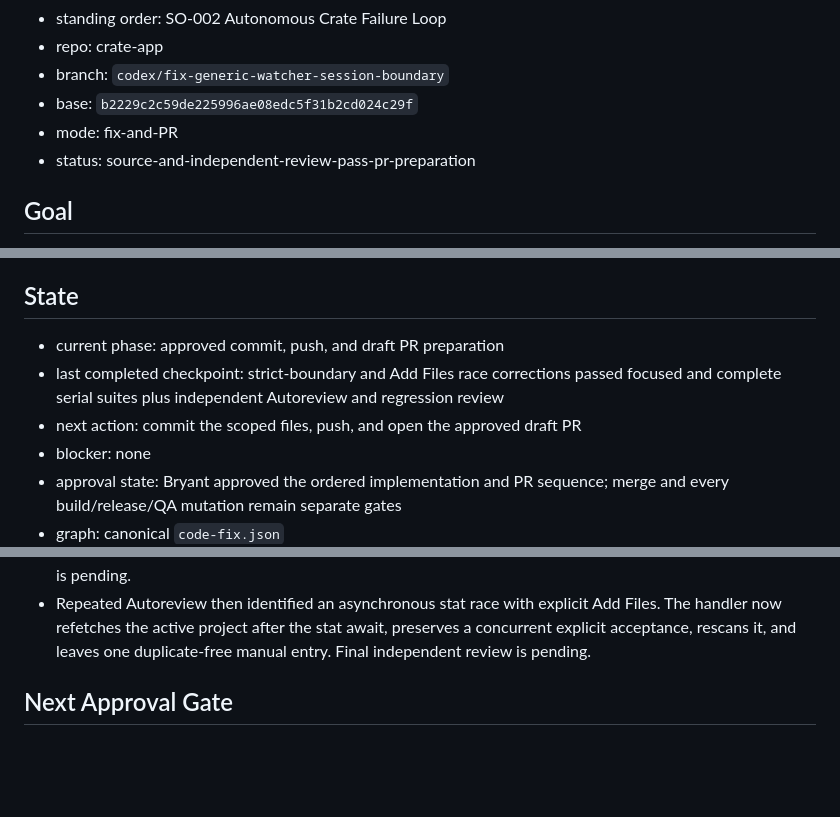
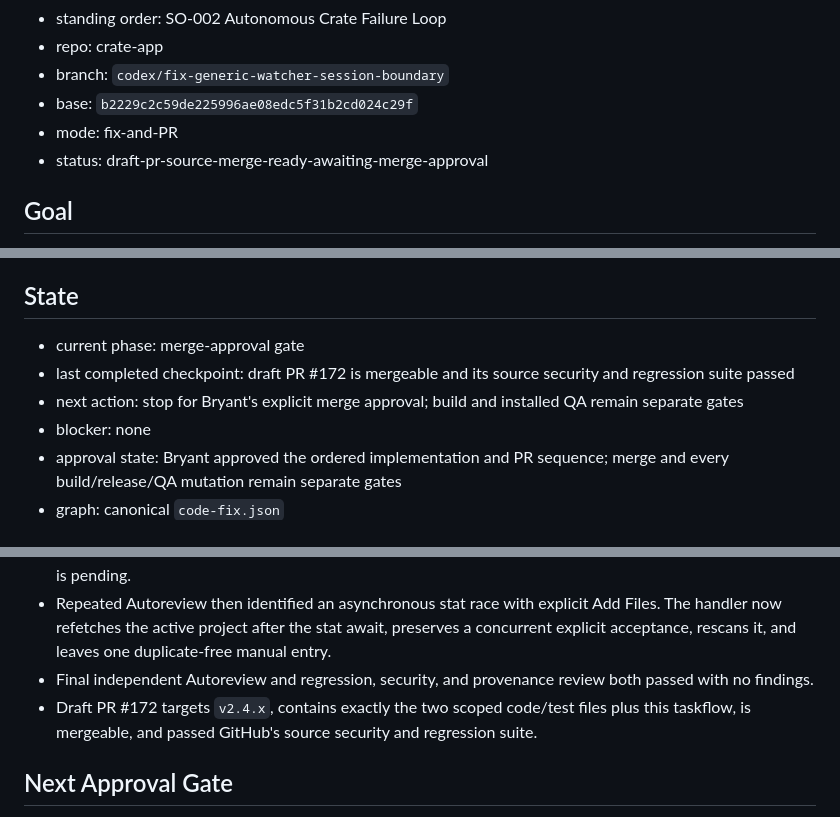
Before and after one commit to bfeintuch123/crate-app, a Markdown page: .codex/taskflows/2026-08-01-generic-watcher-session-boundary.md, 3 parts joined by grey strips. GitHub-like rendering; blank space fills up the shorter version.

Commit message:
Record generic watcher PR readiness

```diff
--- a/.codex/taskflows/2026-08-01-generic-watcher-session-boundary.md
+++ b/.codex/taskflows/2026-08-01-generic-watcher-session-boundary.md
@@ -10,7 +10,7 @@
 - branch: `codex/fix-generic-watcher-session-boundary`
 - base: `b2229c2c59de225996ae08edc5f31b2cd024c29f`
 - mode: fix-and-PR
-- status: source-and-independent-review-pass-pr-preparation
+- status: draft-pr-source-merge-ready-awaiting-merge-approval
 
 ## Goal
 
@@ -65,9 +65,9 @@ Forbidden:
 
 ## State
 
-- current phase: approved commit, push, and draft PR preparation
-- last completed checkpoint: strict-boundary and Add Files race corrections passed focused and complete serial suites plus independent Autoreview and regression review
-- next action: commit the scoped files, push, and open the approved draft PR
+- current phase: merge-approval gate
+- last completed checkpoint: draft PR #172 is mergeable and its source security and regression suite passed
+- next action: stop for Bryant's explicit merge approval; build and installed QA remain separate gates
 - blocker: none
 - approval state: Bryant approved the ordered implementation and PR sequence;
   merge and every build/release/QA mutation remain separate gates
@@ -143,7 +143,12 @@ Forbidden:
 - Repeated Autoreview then identified an asynchronous stat race with explicit
   Add Files. The handler now refetches the active project after the stat await,
   preserves a concurrent explicit acceptance, rescans it, and leaves one
-  duplicate-free manual entry. Final independent review is pending.
+  duplicate-free manual entry.
+- Final independent Autoreview and regression, security, and provenance review
+  both passed with no findings.
+- Draft PR #172 targets `v2.4.x`, contains exactly the two scoped code/test files
+  plus this taskflow, is mergeable, and passed GitHub's source security and
+  regression suite.
 
 ## Next Approval Gate
 
```
Also changed, not shown: other parts of .codex/taskflows/2026-08-01-generic-watcher-session-boundary.md (+2 -2 lines).
